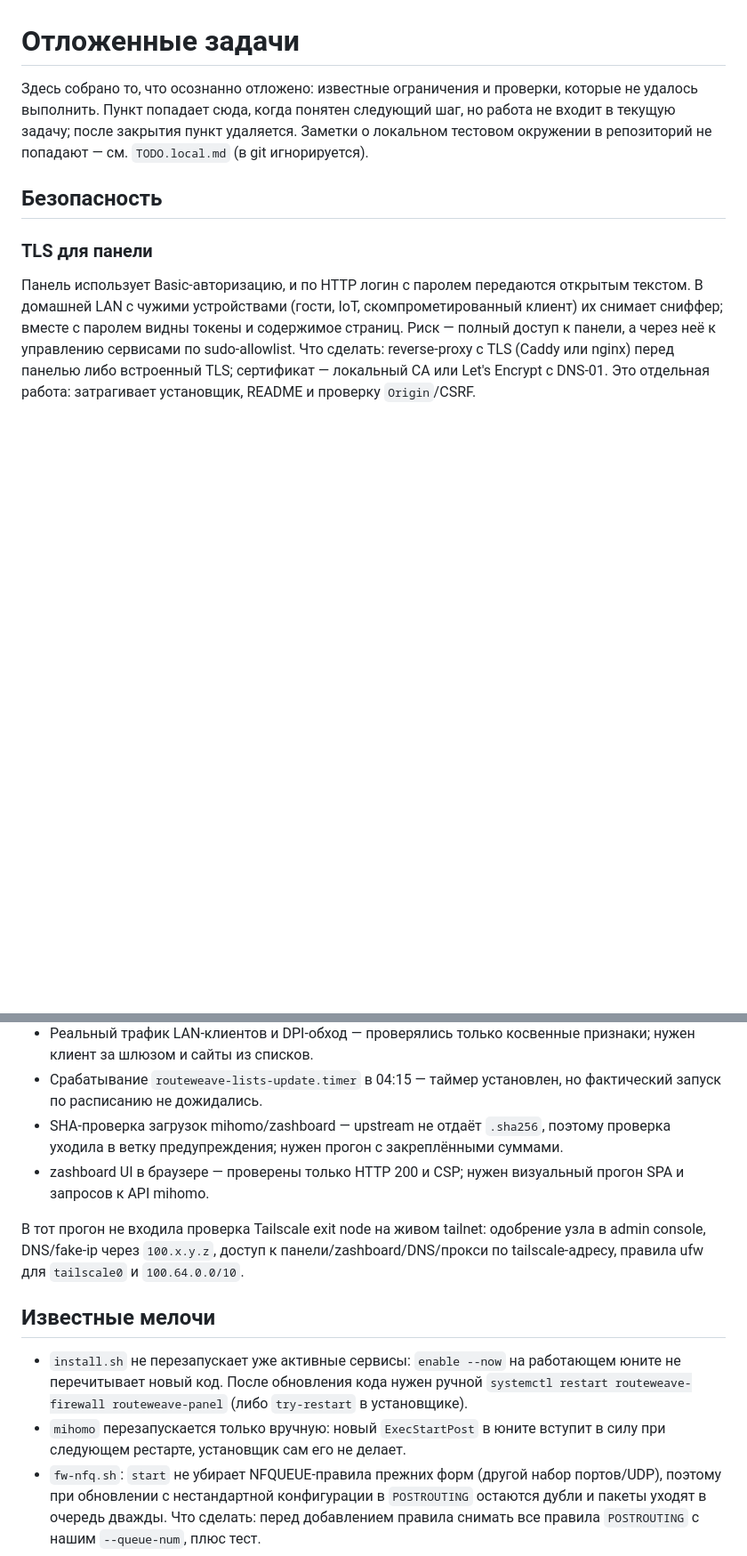
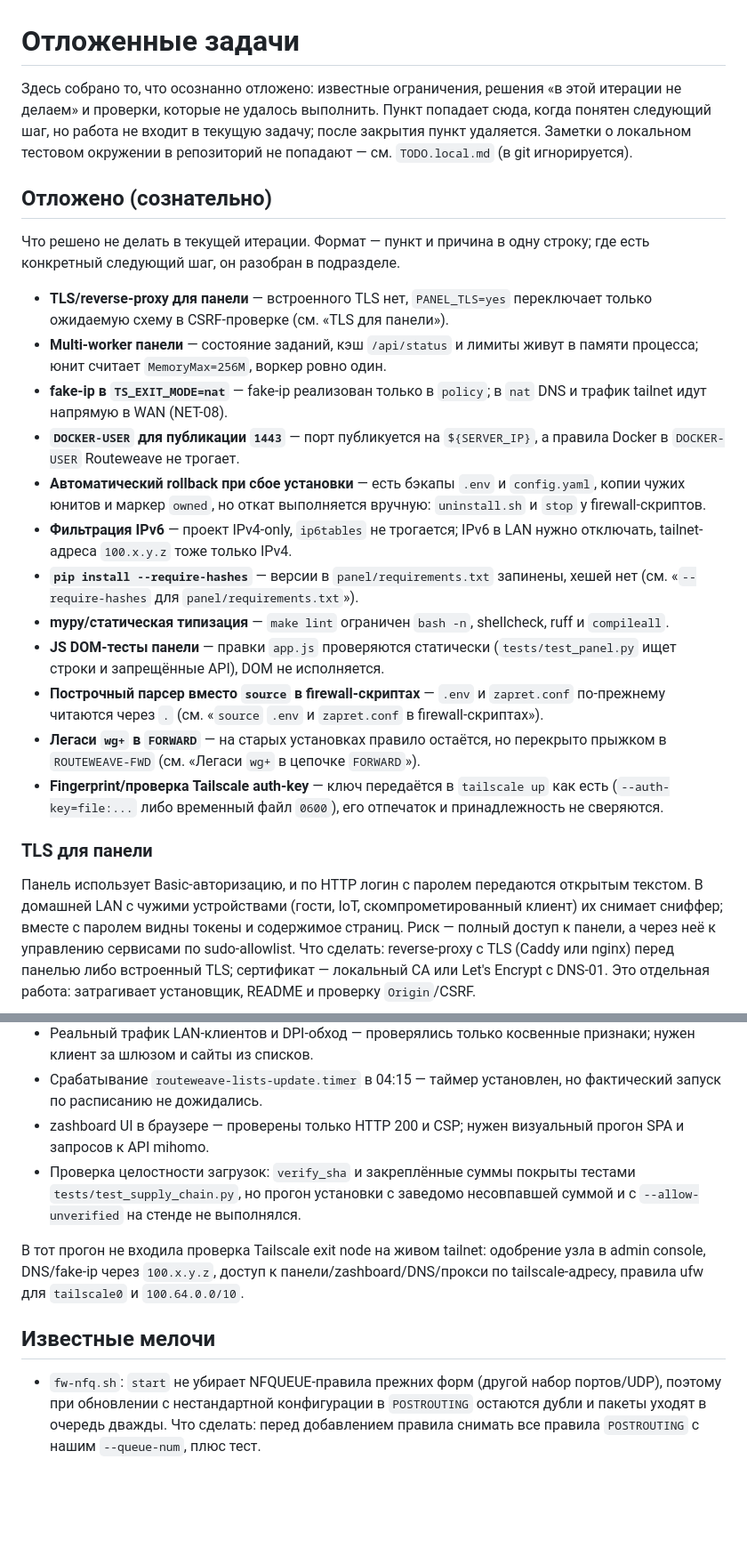
Before and after one commit to Maxer1151/routeweave, a Markdown page: TODO.md, 2 parts joined by grey strips. Shown at 89% size. Drawn GitHub-style; blank space fills up the shorter version.

Commit message:
docs: обновить TODO.md после исправлений аудита

```diff
--- a/TODO.md
+++ b/TODO.md
@@ -1,12 +1,45 @@
 # Отложенные задачи
 
-Здесь собрано то, что осознанно отложено: известные ограничения и проверки,
-которые не удалось выполнить. Пункт попадает сюда, когда понятен следующий шаг,
-но работа не входит в текущую задачу; после закрытия пункт удаляется. Заметки о
-локальном тестовом окружении в репозиторий не попадают — см. `TODO.local.md`
-(в git игнорируется).
+Здесь собрано то, что осознанно отложено: известные ограничения, решения «в
+этой итерации не делаем» и проверки, которые не удалось выполнить. Пункт
+попадает сюда, когда понятен следующий шаг, но работа не входит в текущую
+задачу; после закрытия пункт удаляется. Заметки о локальном тестовом окружении
+в репозиторий не попадают — см. `TODO.local.md` (в git игнорируется).
 
-## Безопасность
+## Отложено (сознательно)
+
+Что решено не делать в текущей итерации. Формат — пункт и причина в одну
+строку; где есть конкретный следующий шаг, он разобран в подразделе.
+
+- **TLS/reverse-proxy для панели** — встроенного TLS нет, `PANEL_TLS=yes`
+  переключает только ожидаемую схему в CSRF-проверке (см. «TLS для панели»).
+- **Multi-worker панели** — состояние заданий, кэш `/api/status` и лимиты
+  живут в памяти процесса; юнит считает `MemoryMax=256M`, воркер ровно один.
+- **fake-ip в `TS_EXIT_MODE=nat`** — fake-ip реализован только в `policy`; в
+  `nat` DNS и трафик tailnet идут напрямую в WAN (NET-08).
+- **`DOCKER-USER` для публикации `1443`** — порт публикуется на `${SERVER_IP}`,
+  а правила Docker в `DOCKER-USER` Routeweave не трогает.
+- **Автоматический rollback при сбое установки** — есть бэкапы `.env` и
+  `config.yaml`, копии чужих юнитов и маркер `owned`, но откат выполняется
+  вручную: `uninstall.sh` и `stop` у firewall-скриптов.
+- **Фильтрация IPv6** — проект IPv4-only, `ip6tables` не трогается; IPv6 в LAN
+  нужно отключать, tailnet-адреса `100.x.y.z` тоже только IPv4.
+- **`pip install --require-hashes`** — версии в `panel/requirements.txt`
+  запинены, хешей нет (см. «`--require-hashes` для
+  `panel/requirements.txt`»).
+- **mypy/статическая типизация** — `make lint` ограничен `bash -n`,
+  shellcheck, ruff и `compileall`.
+- **JS DOM-тесты панели** — правки `app.js` проверяются статически
+  (`tests/test_panel.py` ищет строки и запрещённые API), DOM не исполняется.
+- **Построчный парсер вместо `source` в firewall-скриптах** — `.env` и
+  `zapret.conf` по-прежнему читаются через `.` (см. «`source` `.env` и
+  `zapret.conf` в firewall-скриптах»).
+- **Легаси `wg+` в `FORWARD`** — на старых установках правило остаётся, но
+  перекрыто прыжком в `ROUTEWEAVE-FWD` (см. «Легаси `wg+` в цепочке
+  `FORWARD`»).
+- **Fingerprint/проверка Tailscale auth-key** — ключ передаётся в `tailscale up`
+  как есть (`--auth-key=file:...` либо временный файл `0600`), его отпечаток и
+  принадлежность не сверяются.
 
 ### TLS для панели
 
@@ -78,11 +99,11 @@ mihomo, geo/DPI-политика) и `nat` (прямой MASQUERADE в WAN, ме
   признаки; нужен клиент за шлюзом и сайты из списков.
 - Срабатывание `routeweave-lists-update.timer` в 04:15 — таймер установлен, но
   фактический запуск по расписанию не дожидались.
-- SHA-проверка загрузок mihomo/zashboard — upstream не отдаёт `.sha256`,
-  поэтому проверка уходила в ветку предупреждения; нужен прогон с
-  закреплёнными суммами.
 - zashboard UI в браузере — проверены только HTTP 200 и CSP; нужен визуальный
   прогон SPA и запросов к API mihomo.
+- Проверка целостности загрузок: `verify_sha` и закреплённые суммы покрыты
+  тестами `tests/test_supply_chain.py`, но прогон установки с заведомо
+  несовпавшей суммой и с `--allow-unverified` на стенде не выполнялся.
 
 В тот прогон не входила проверка Tailscale exit node на живом tailnet:
 одобрение узла в admin console, DNS/fake-ip через `100.x.y.z`, доступ к
@@ -91,12 +112,6 @@ mihomo, geo/DPI-политика) и `nat` (прямой MASQUERADE в WAN, ме
 
 ## Известные мелочи
 
-- `install.sh` не перезапускает уже активные сервисы: `enable --now` на
-  работающем юните не перечитывает новый код. После обновления кода нужен
-  ручной `systemctl restart routeweave-firewall routeweave-panel`
-  (либо `try-restart` в установщике).
-- `mihomo` перезапускается только вручную: новый `ExecStartPost` в юните
-  вступит в силу при следующем рестарте, установщик сам его не делает.
 - `fw-nfq.sh`: `start` не убирает NFQUEUE-правила прежних форм (другой набор
   портов/UDP), поэтому при обновлении с нестандартной конфигурации в
   `POSTROUTING` остаются дубли и пакеты уходят в очередь дважды. Что сделать:
```
Also changed, not shown: other parts of TODO.md (+9 -21 lines).
